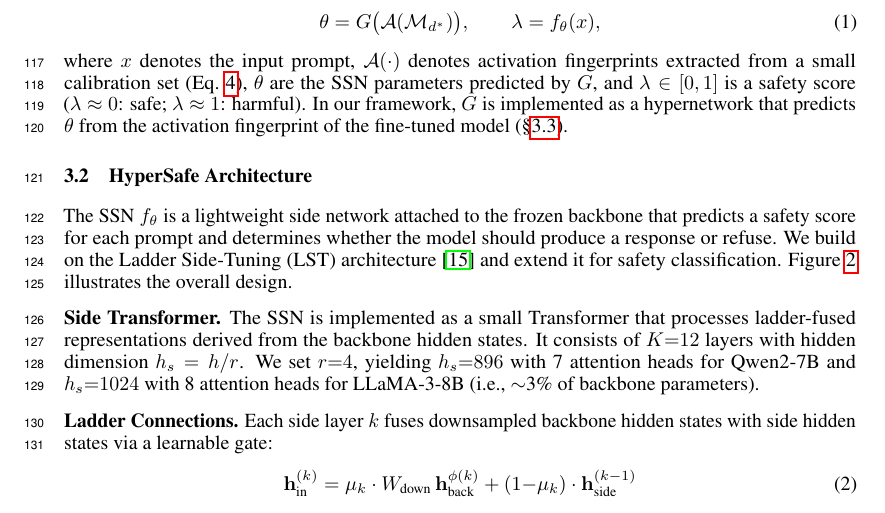
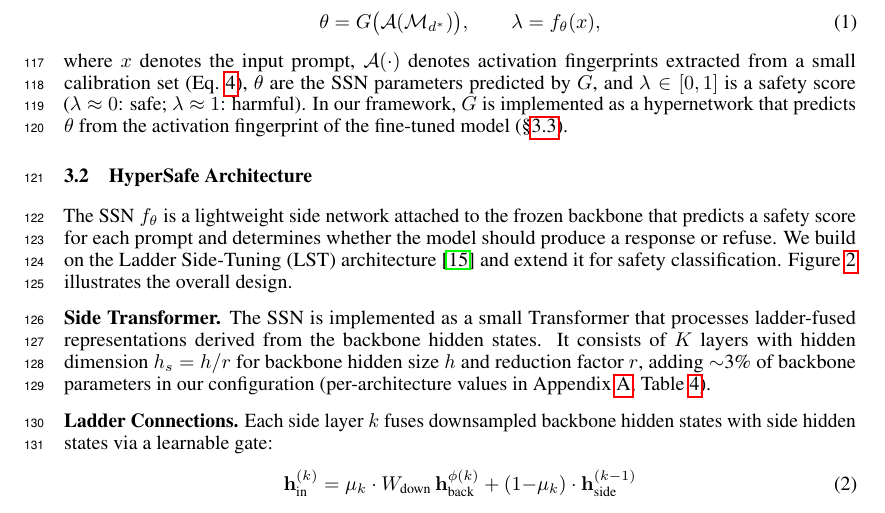
Before and after one commit to nokronim/Remedy-your-damaged-safety-alignment-at-only-inference-cost, a LaTeX paper (neurips_2026.tex, which reads sec/3_method.tex): part of page 4 of 25, cut so that both start at the same text. Compiled offline with pdfLaTeX.

Commit message:
Drop per-architecture numerical detail from Side Transformer paragraph
Removed K=12, h_s=896/1024, head counts, and r=4 from Method body --
those belong in the appendix hyperparameter table. The paragraph now
states the architecture in symbolic form (K layers, h_s = h/r) and
points to Appendix Table 1 for the per-architecture values.

Co-Authored-By: Claude Opus 4.7 (1M context) <noreply@anthropic.com>

```diff
--- a/sec/3_method.tex
+++ b/sec/3_method.tex
@@ -27,7 +27,7 @@ The \ssn{} $f_\theta$ is a lightweight side network attached to the frozen backb
 
 \input{figures/fig_architecture}
 
-\mysection{Side Transformer.} The \ssn{} is implemented as a small Transformer that processes ladder-fused representations derived from the backbone hidden states. It consists of $K{=}12$ layers with hidden dimension $h_s = h/r$. We set $r{=}4$, yielding $h_s{=}896$ with 7 attention heads for Qwen2-7B and $h_s{=}1024$ with 8 attention heads for LLaMA-3-8B (i.e., $\sim$3\% of backbone parameters).
+\mysection{Side Transformer.} The \ssn{} is implemented as a small Transformer that processes ladder-fused representations derived from the backbone hidden states. It consists of $K$ layers with hidden dimension $h_s = h/r$ for backbone hidden size $h$ and reduction factor $r$, adding $\sim$3\% of backbone parameters in our configuration (per-architecture values in Appendix~\ref{app:implementation}, Table~\ref{tab:hyperparams}).
 
 \mysection{Ladder Connections.} Each side layer $k$ fuses downsampled backbone hidden states with side hidden states via a learnable gate:
 \begin{equation}
```
